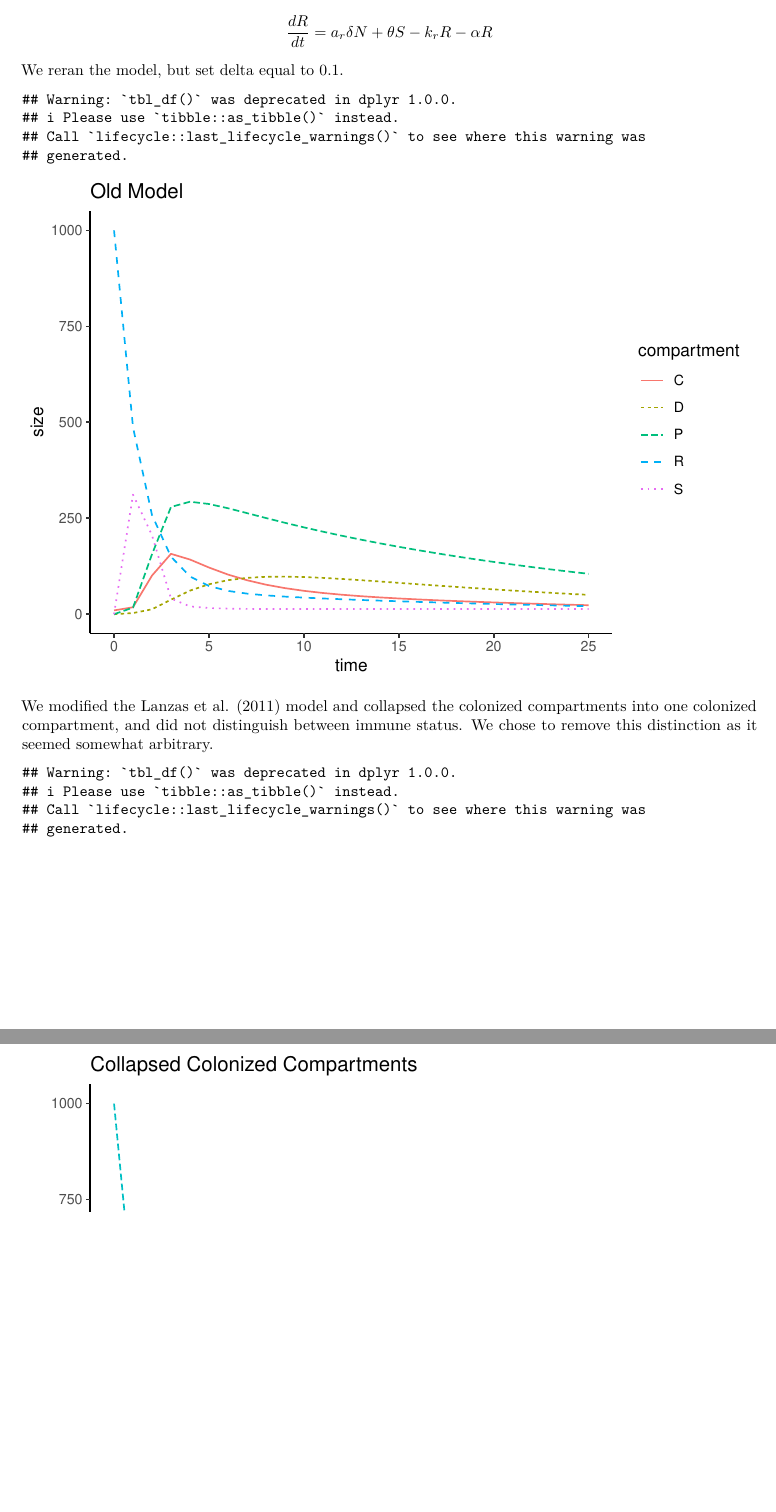
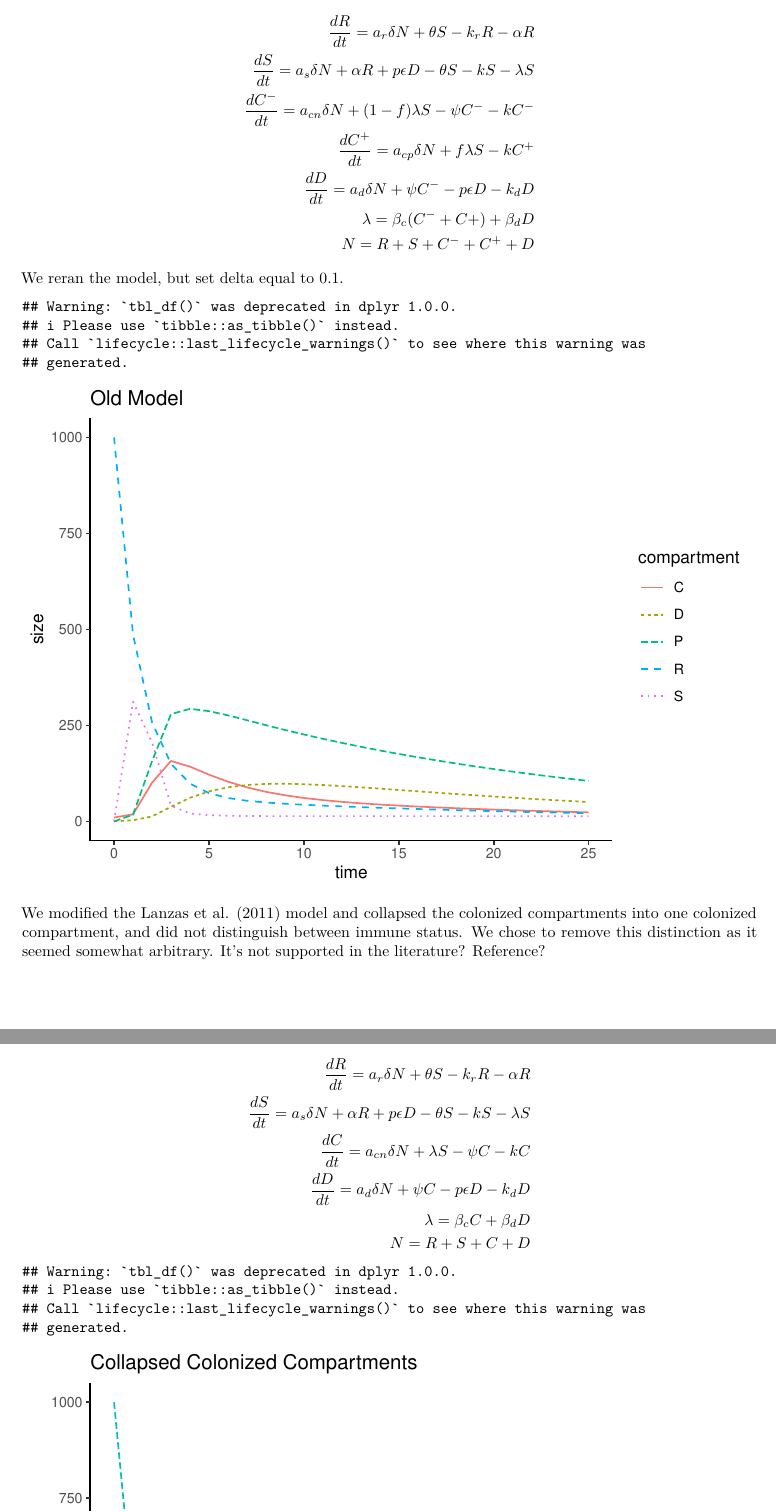
Before and after one commit to jacobcvt12/id_dynamics_project, an R Markdown document (doc/project.Rmd): two parts of pages 2 and 3 of 3, joined at a grey line, cut so that both start at the same text, the shorter picture padded with empty space. Rendered offline with R 4.5, knitr and Pandoc, then LaTeX, with nearby package versions.

Commit message:
Add diff eqs

````diff
--- a/doc/project.Rmd
+++ b/doc/project.Rmd
@@ -92,7 +92,15 @@ model.new <- lsoda(initial.state, times, dx.dt.new, param, delta=delta)
 
 The original model in @lanzas was written as
 $$
-\frac{dR}{dt}=a_r\delta N + \theta S - k_r R - \alpha R
+\begin{aligned}
+\frac{dR}{dt}=a_r\delta N + \theta S - k_r R - \alpha R \\
+\frac{dS}{dt}=a_s\delta N + \alpha R + p \epsilon D -\theta S - kS-\lambda S \\
+\frac{dC^{-}}{dt}=a_{cn}\delta N + (1-f) \lambda S - \psi C^{-} - kC^{-} \\
+\frac{dC^{+}}{dt}=a_{cp}\delta N + f\lambda S - kC^{+} \\
+\frac{dD}{dt}=a_d\delta N + \psi C^{-} - p\epsilon D - k_dD \\
+\lambda=\beta_c(C^{-}+C{+})+\beta_dD \\
+N=R+S+C^{-}+C^{+}+D
+\end{aligned}
 $$
 We reran the model, but set delta equal to `r delta`.
 
@@ -107,7 +115,18 @@ ggplot(data, aes(x=time, y=size)) +
     ggtitle("Old Model")
 ```
 
-We modified the @lanzas model and collapsed the colonized compartments into one colonized compartment, and did not distinguish between immune status. We chose to remove this distinction as it seemed somewhat arbitrary.
+We modified the @lanzas model and collapsed the colonized compartments into one colonized compartment, and did not distinguish between immune status. We chose to remove this distinction as it seemed somewhat arbitrary. It's not supported in the literature? Reference?
+
+$$
+\begin{aligned}
+\frac{dR}{dt}=a_r\delta N + \theta S - k_r R - \alpha R \\
+\frac{dS}{dt}=a_s\delta N + \alpha R + p \epsilon D -\theta S - kS-\lambda S \\
+\frac{dC}{dt}=a_{cn}\delta N + \lambda S - \psi C- kC \\
+\frac{dD}{dt}=a_d\delta N + \psi C- p\epsilon D - k_dD \\
+\lambda=\beta_cC+\beta_dD \\
+N=R+S+C+D
+\end{aligned}
+$$
 
 ```{r graphs-new}
 data <- model.new %>%
````
